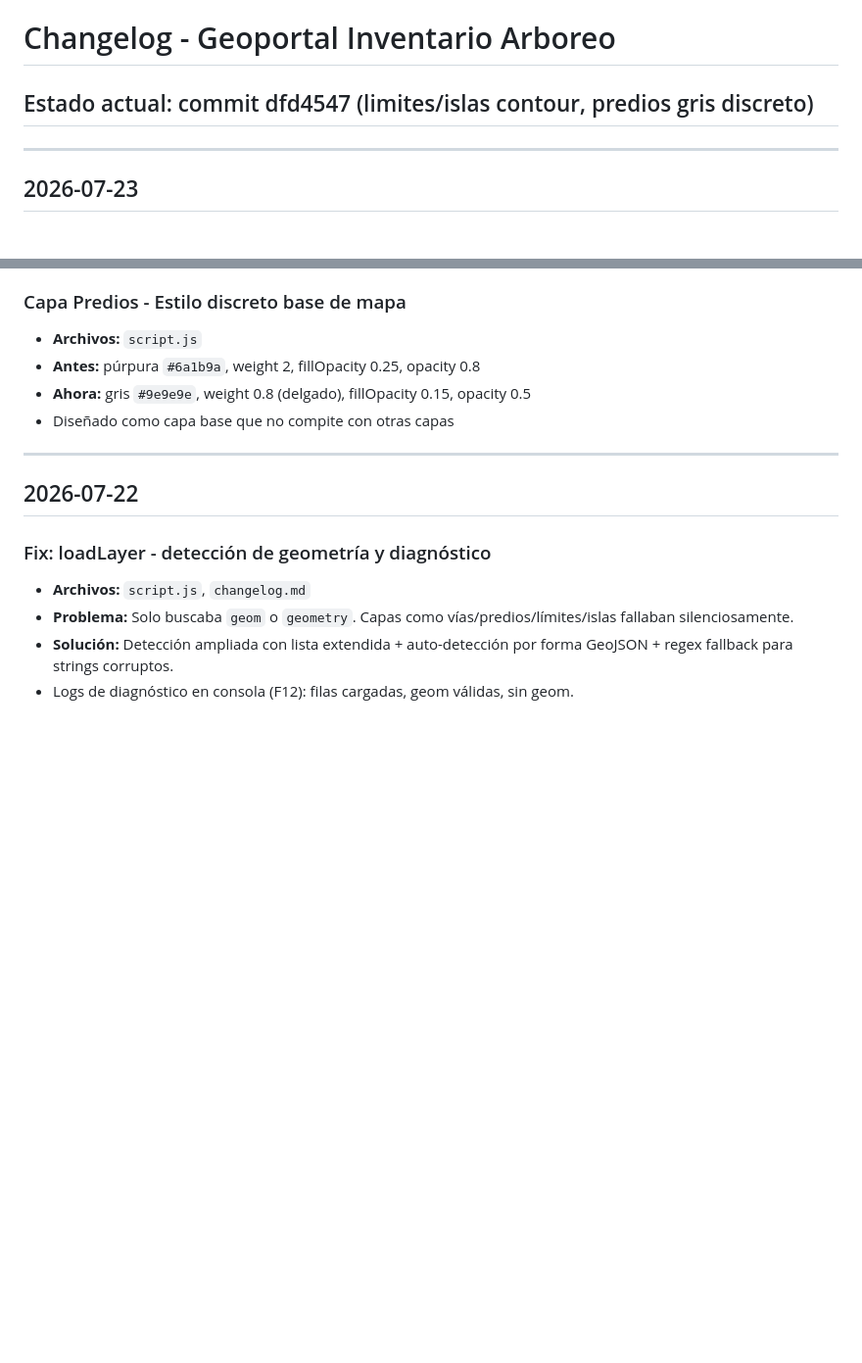
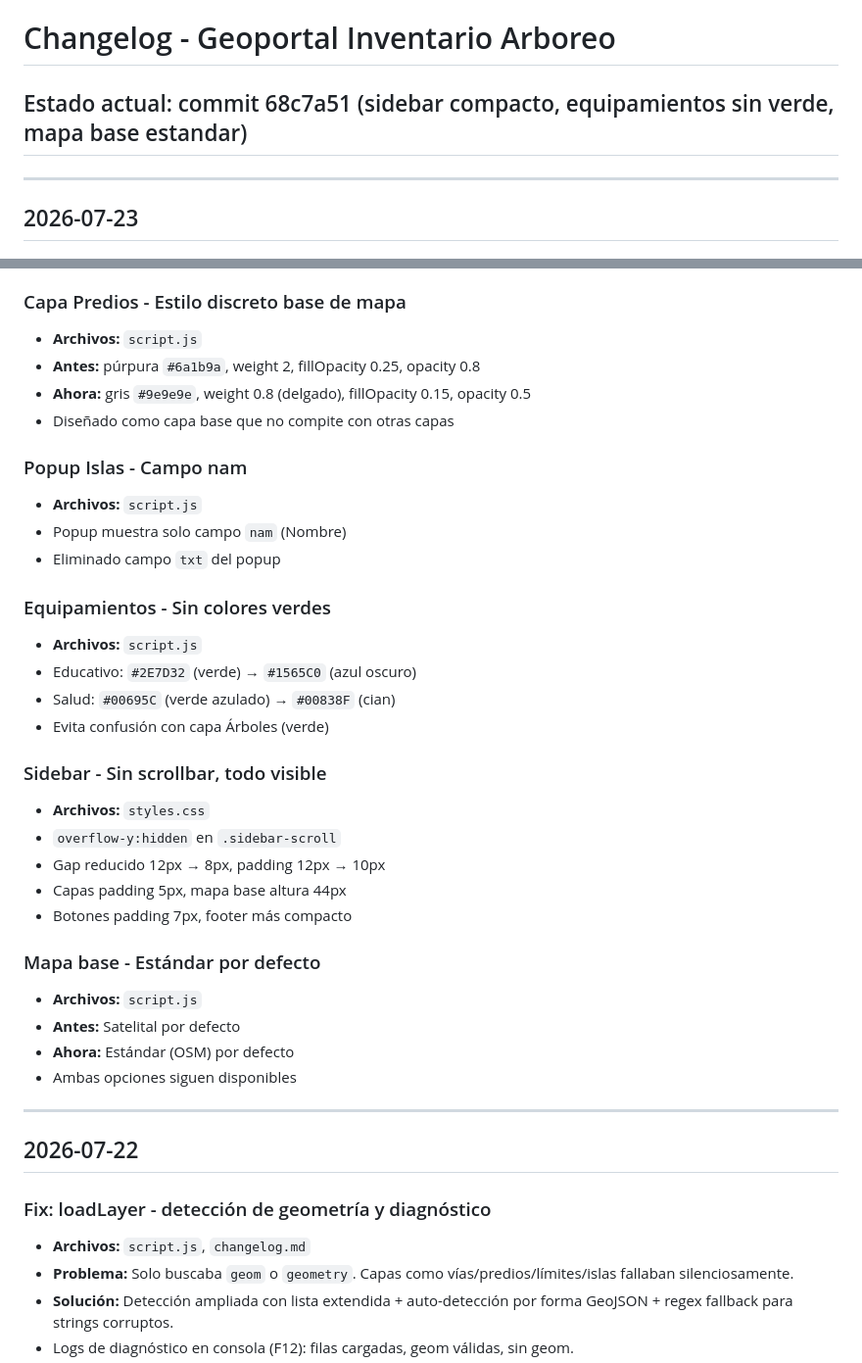
Before and after one commit to Ireneipq/geoportal_vercel, a Markdown page: changelog.md, 2 parts joined by grey strips. Shown at 98% size. GitHub-like rendering; blank space fills up the shorter version.

Commit message:
docs: changelog sesion 2026-07-23 completa

```diff
--- a/changelog.md
+++ b/changelog.md
@@ -1,6 +1,6 @@
 # Changelog - Geoportal Inventario Arboreo
 
-## Estado actual: commit dfd4547 (limites/islas contour, predios gris discreto)
+## Estado actual: commit 68c7a51 (sidebar compacto, equipamientos sin verde, mapa base estandar)
 
 ---
 
@@ -104,6 +104,30 @@
 - **Ahora:** gris `#9e9e9e`, weight 0.8 (delgado), fillOpacity 0.15, opacity 0.5
 - Diseñado como capa base que no compite con otras capas
 
+### Popup Islas - Campo nam
+- **Archivos:** `script.js`
+- Popup muestra solo campo `nam` (Nombre)
+- Eliminado campo `txt` del popup
+
+### Equipamientos - Sin colores verdes
+- **Archivos:** `script.js`
+- Educativo: `#2E7D32` (verde) → `#1565C0` (azul oscuro)
+- Salud: `#00695C` (verde azulado) → `#00838F` (cian)
+- Evita confusión con capa Árboles (verde)
+
+### Sidebar - Sin scrollbar, todo visible
+- **Archivos:** `styles.css`
+- `overflow-y:hidden` en `.sidebar-scroll`
+- Gap reducido 12px → 8px, padding 12px → 10px
+- Capas padding 5px, mapa base altura 44px
+- Botones padding 7px, footer más compacto
+
+### Mapa base - Estándar por defecto
+- **Archivos:** `script.js`
+- **Antes:** Satelital por defecto
+- **Ahora:** Estándar (OSM) por defecto
+- Ambas opciones siguen disponibles
+
 ---
 
 ## 2026-07-22
```
